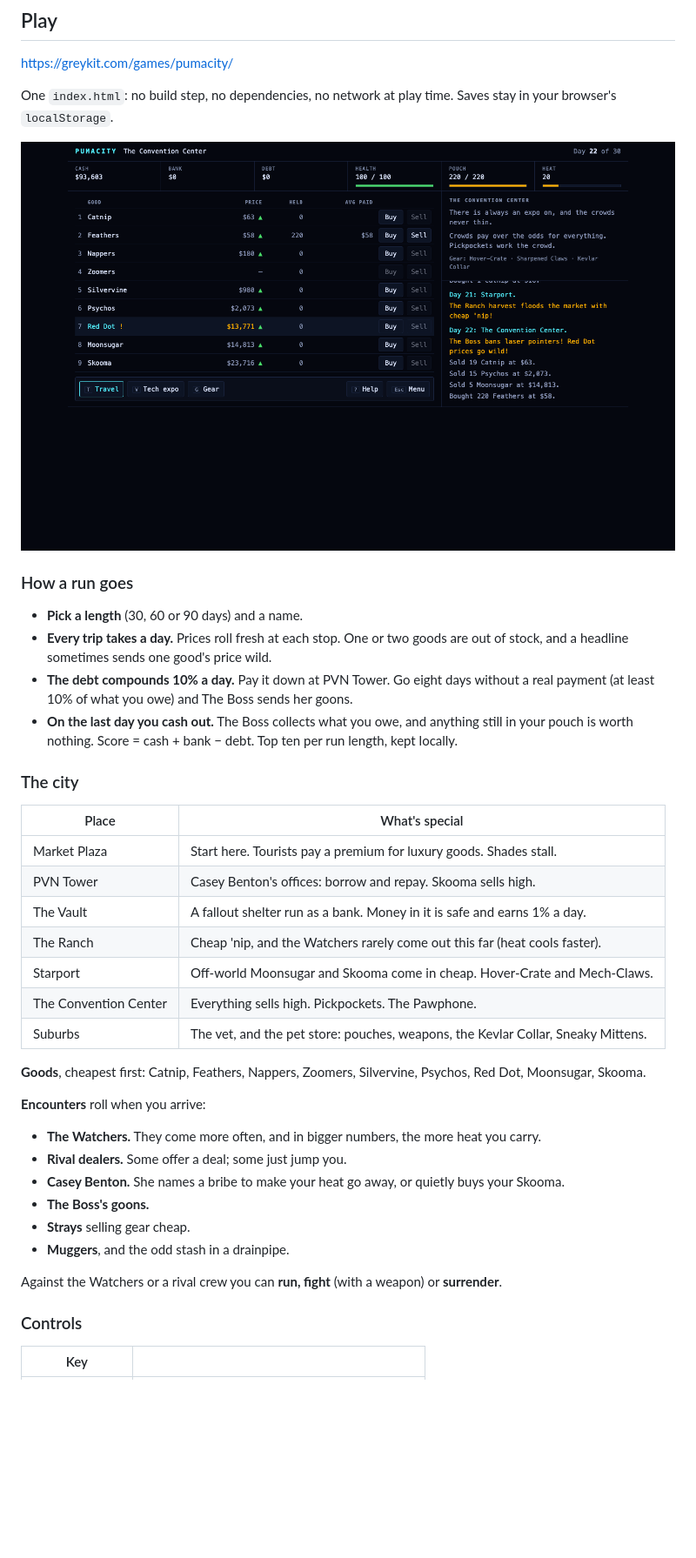
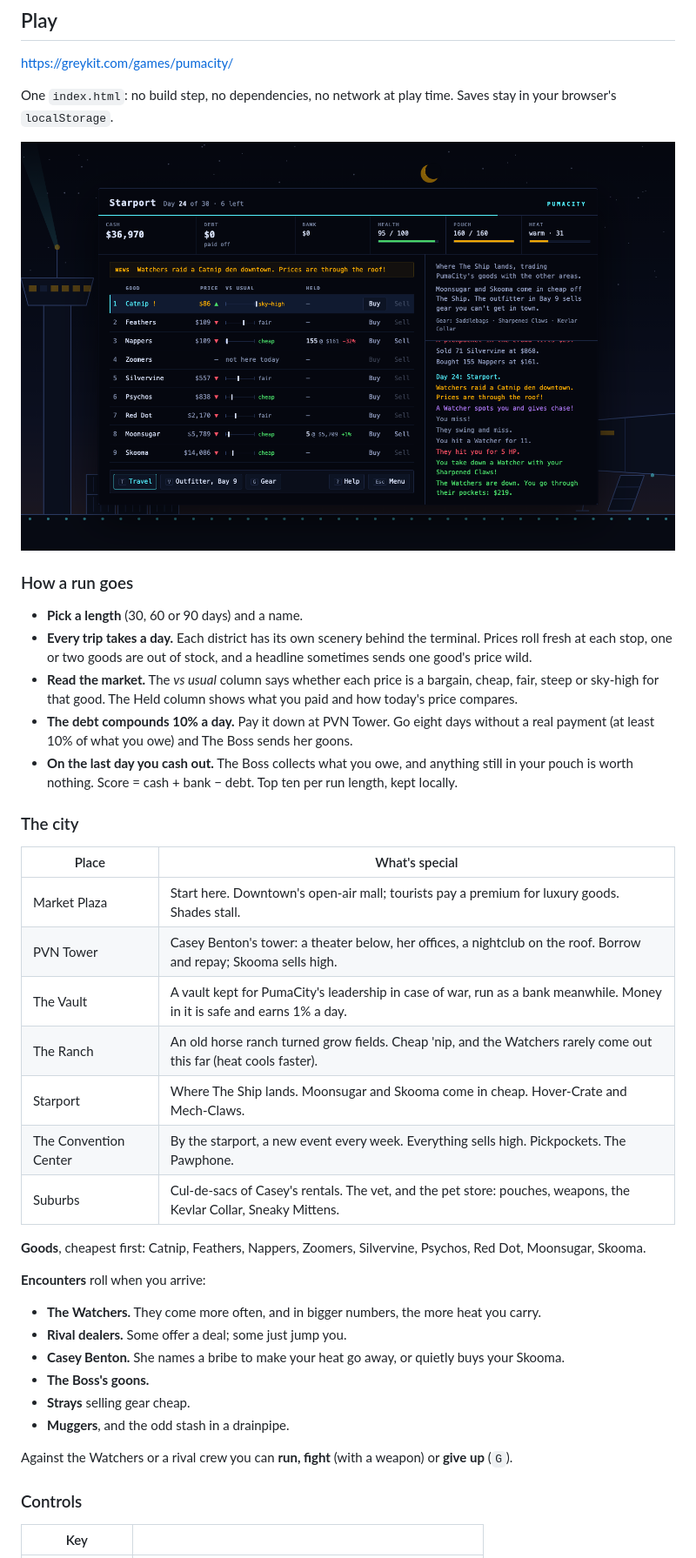
Before and after one commit to greykit-apps/games-pumacity, a Markdown page: README.md, the part around one of its changes. Shown at 87% size. Rendered like a GitHub page; pictures changed too: screenshots/market.png; blank space fills up the shorter version.

```diff
--- a/README.md
+++ b/README.md
@@ -19,13 +19,17 @@ original text and code.
 One `index.html`: no build step, no dependencies, no network at play time.
 Saves stay in your browser's `localStorage`.
 
-![Day 22 at the Convention Center: a headline has sent Red Dot through the roof, the pouch is full of Feathers, and the log shows the last two days of trading](screenshots/market.png)
+![Day 24 at the Starport: the terminal sits over the district's scenery, a headline has sent Catnip sky-high, the vs-usual column marks the cheap goods, and the Held column shows a load of Nappers bought at $161 now down 32%](screenshots/market.png)
 
 ### How a run goes
 
 - **Pick a length** (30, 60 or 90 days) and a name.
-- **Every trip takes a day.** Prices roll fresh at each stop. One or two goods
-  are out of stock, and a headline sometimes sends one good's price wild.
+- **Every trip takes a day.** Each district has its own scenery behind the
+  terminal. Prices roll fresh at each stop, one or two goods are out of
+  stock, and a headline sometimes sends one good's price wild.
+- **Read the market.** The *vs usual* column says whether each price is a
+  bargain, cheap, fair, steep or sky-high for that good. The Held column
+  shows what you paid and how today's price compares.
 - **The debt compounds 10% a day.** Pay it down at PVN Tower. Go eight days
   without a real payment (at least 10% of what you owe) and The Boss sends
   her goons.
@@ -37,13 +41,13 @@ Saves stay in your browser's `localStorage`.
 
 | Place | What's special |
 |---|---|
-| Market Plaza | Start here. Tourists pay a premium for luxury goods. Shades stall. |
-| PVN Tower | Casey Benton's offices: borrow and repay. Skooma sells high. |
-| The Vault | A fallout shelter run as a bank. Money in it is safe and earns 1% a day. |
-| The Ranch | Cheap 'nip, and the Watchers rarely come out this far (heat cools faster). |
-| Starport | Off-world Moonsugar and Skooma come in cheap. Hover-Crate and Mech-Claws. |
-| The Convention Center | Everything sells high. Pickpockets. The Pawphone. |
-| Suburbs | The vet, and the pet store: pouches, weapons, the Kevlar Collar, Sneaky Mittens. |
+| Market Plaza | Start here. Downtown's open-air mall; tourists pay a premium for luxury goods. Shades stall. |
+| PVN Tower | Casey Benton's tower: a theater below, her offices, a nightclub on the roof. Borrow and repay; Skooma sells high. |
+| The Vault | A vault kept for PumaCity's leadership in case of war, run as a bank meanwhile. Money in it is safe and earns 1% a day. |
+| The Ranch | An old horse ranch turned grow fields. Cheap 'nip, and the Watchers rarely come out this far (heat cools faster). |
+| Starport | Where The Ship lands. Moonsugar and Skooma come in cheap. Hover-Crate and Mech-Claws. |
+| The Convention Center | By the starport, a new event every week. Everything sells high. Pickpockets. The Pawphone. |
+| Suburbs | Cul-de-sacs of Casey's rentals. The vet, and the pet store: pouches, weapons, the Kevlar Collar, Sneaky Mittens. |
 
 **Goods**, cheapest first: Catnip, Feathers, Nappers, Zoomers, Silvervine,
 Psychos, Red Dot, Moonsugar, Skooma.
@@ -59,7 +63,7 @@ Psychos, Red Dot, Moonsugar, Skooma.
 - **Muggers**, and the odd stash in a drainpipe.
 
 Against the Watchers or a rival crew you can **run, fight** (with a weapon) or
-**surrender**.
+**give up** (`G`).
 
 ### Controls
 
```
Also changed, not shown: other parts of README.md (+2 -2 lines), 1 other file.
